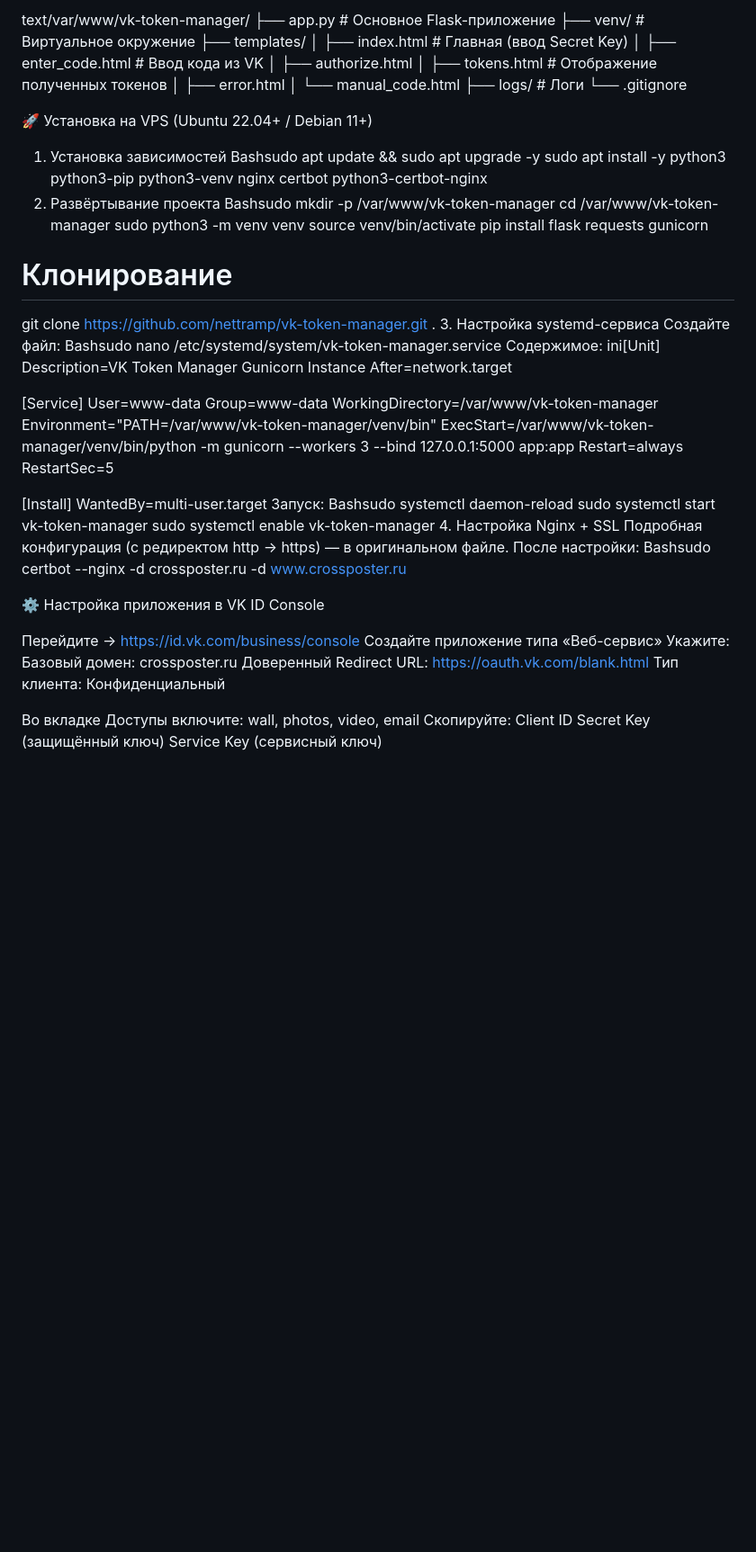
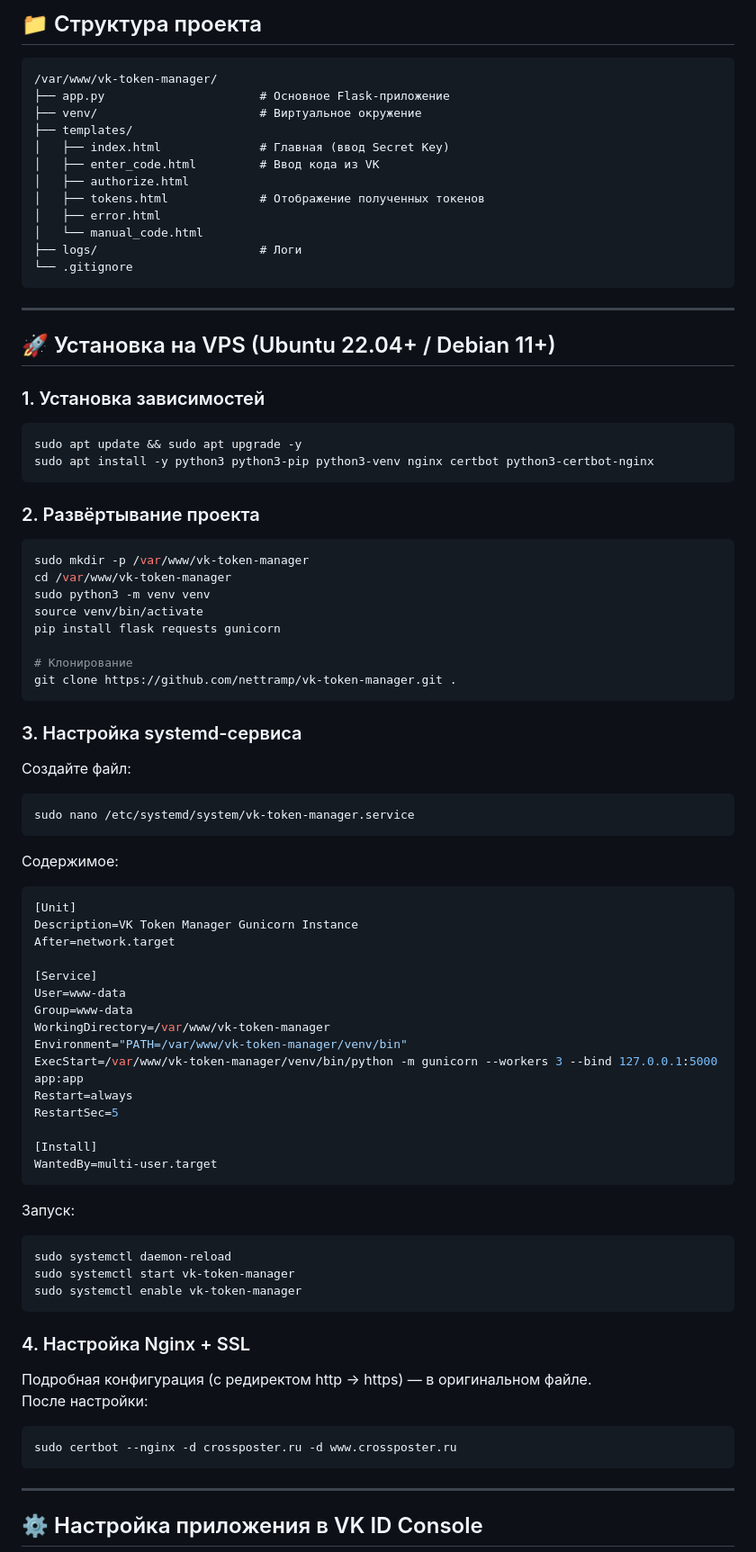
Before and after one commit to nettramp/vk-token-manager, a Markdown page: README.md, the part around one of its changes. Shown at 90% size. GitHub-like rendering; blank space fills up the shorter version.

````diff
--- a/README.md
+++ b/README.md
@@ -104,5 +112,8 @@ https://oauth.vk.com/blank.html?code=vk2.a.xxxx...
 
-text/var/www/vk-token-manager/
+## 📁 Структура проекта
+
+```
+/var/www/vk-token-manager/
 ├── app.py                      # Основное Flask-приложение
 ├── venv/                       # Виртуальное окружение
 ├── templates/
@@ -114,15 +125,23 @@ text/var/www/vk-token-manager/
 │   └── manual_code.html
 ├── logs/                       # Логи
 └── .gitignore
+```
 
+---
 
-🚀 Установка на VPS (Ubuntu 22.04+ / Debian 11+)
+## 🚀 Установка на VPS (Ubuntu 22.04+ / Debian 11+)
 
-1. Установка зависимостей
-Bashsudo apt update && sudo apt upgrade -y
+### 1. Установка зависимостей
+
+```bash
+sudo apt update && sudo apt upgrade -y
 sudo apt install -y python3 python3-pip python3-venv nginx certbot python3-certbot-nginx
-2. Развёртывание проекта
-Bashsudo mkdir -p /var/www/vk-token-manager
+```
+
+### 2. Развёртывание проекта
+
+```bash
+sudo mkdir -p /var/www/vk-token-manager
 cd /var/www/vk-token-manager
 sudo python3 -m venv venv
 source venv/bin/activate
@@ -130,11 +149,20 @@ pip install flask requests gunicorn
 
 # Клонирование
 git clone https://github.com/nettramp/vk-token-manager.git .
-3. Настройка systemd-сервиса
+```
+
+### 3. Настройка systemd-сервиса
+
 Создайте файл:
-Bashsudo nano /etc/systemd/system/vk-token-manager.service
+
+```bash
+sudo nano /etc/systemd/system/vk-token-manager.service
+```
+
 Содержимое:
-ini[Unit]
+
+```ini
+[Unit]
 Description=VK Token Manager Gunicorn Instance
 After=network.target
 
@@ -149,27 +177,26 @@ RestartSec=5
 
 [Install]
 WantedBy=multi-user.target
+```
+
 Запуск:
-Bashsudo systemctl daemon-reload
+
+```bash
+sudo systemctl daemon-reload
 sudo systemctl start vk-token-manager
 sudo systemctl enable vk-token-manager
-4. Настройка Nginx + SSL
+```
+
+### 4. Настройка Nginx + SSL
+
 Подробная конфигурация (с редиректом http → https) — в оригинальном файле.
 После настройки:
-Bashsudo certbot --nginx -d crossposter.ru -d www.crossposter.ru
 
-⚙️ Настройка приложения в VK ID Console
+```bash
+sudo certbot --nginx -d crossposter.ru -d www.crossposter.ru
+```
 
-Перейдите → https://id.vk.com/business/console
-Создайте приложение типа «Веб-сервис»
-Укажите:
-Базовый домен: crossposter.ru
-Доверенный Redirect URL: https://oauth.vk.com/blank.html
-Тип клиента: Конфиденциальный
+---
 
-Во вкладке Доступы включите: wall, photos, video, email
-Скопируйте:
-Client ID
-Secret Key (защищённый ключ)
-Service Key (сервисный ключ)
+## ⚙️ Настройка приложения в VK ID Console
 
````
Also changed, not shown: other parts of README.md (+71 -41 lines).
